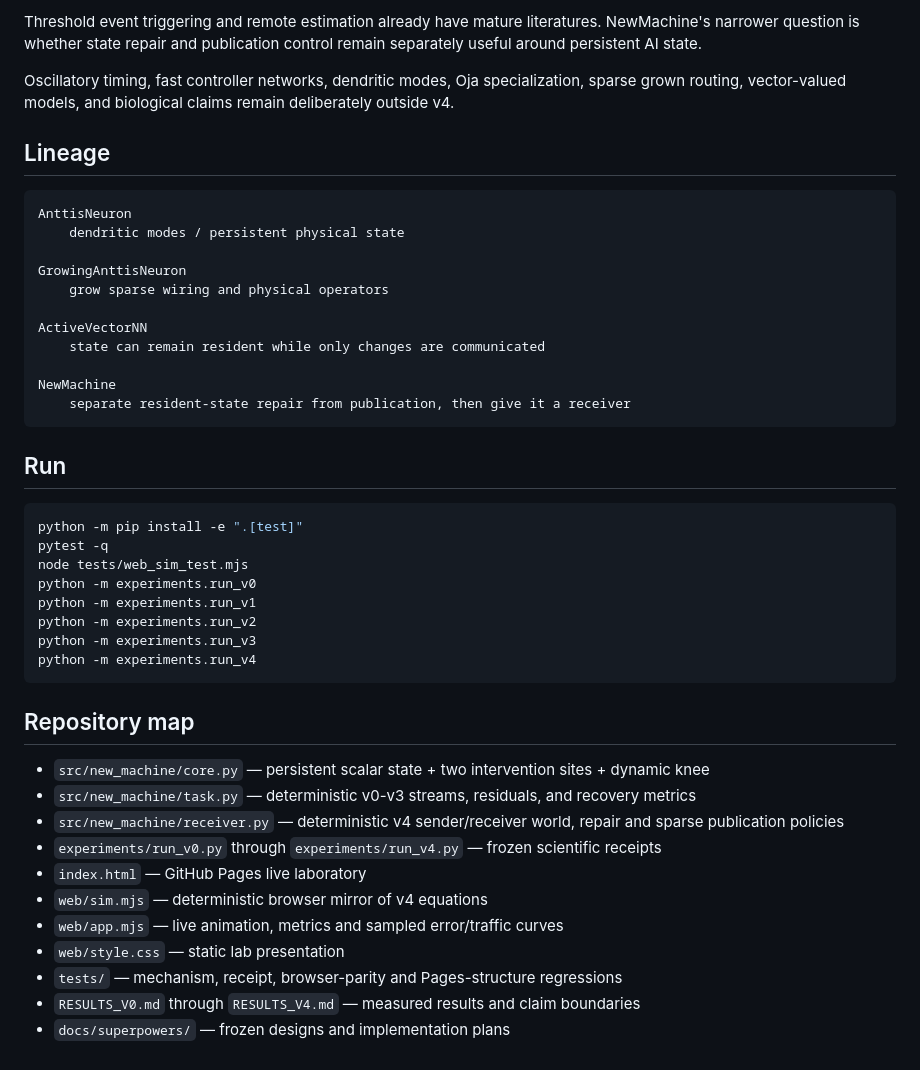
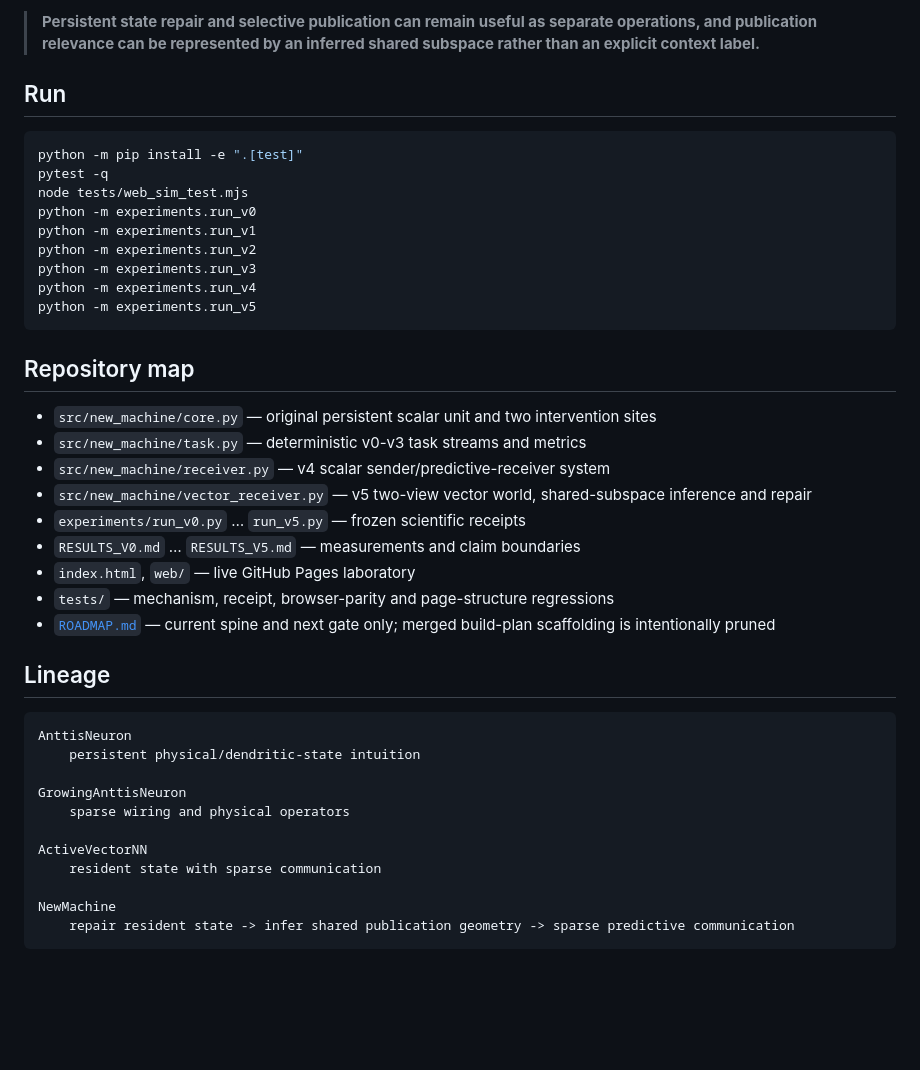
Before and after one commit to anttiluode/NewMachine, a Markdown page: README.md, the part around one of its changes. Rendered like a GitHub page; blank space fills up the shorter version.

````diff
--- a/README.md
+++ b/README.md
@@ -166,23 +91,5 @@ receiver                  -> predicts while silent, corrects on events
 
-Threshold event triggering and remote estimation already have mature literatures. NewMachine's narrower question is whether state repair and publication control remain separately useful around persistent AI state.
-
-Oscillatory timing, fast controller networks, dendritic modes, Oja specialization, sparse grown routing, vector-valued models, and biological claims remain deliberately outside v4.
-
-## Lineage
-
-```text
-AnttisNeuron
-    dendritic modes / persistent physical state
-
-GrowingAnttisNeuron
-    grow sparse wiring and physical operators
-
-ActiveVectorNN
-    state can remain resident while only changes are communicated
-
-NewMachine
-    separate resident-state repair from publication, then give it a receiver
-```
+> **Persistent state repair and selective publication can remain useful as separate operations, and publication relevance can be represented by an inferred shared subspace rather than an explicit context label.**
 
 ## Run
 
@@ -195,18 +102,33 @@ python -m experiments.run_v1
 python -m experiments.run_v2
 python -m experiments.run_v3
 python -m experiments.run_v4
+python -m experiments.run_v5
 ```
 
 ## Repository map
 
-- `src/new_machine/core.py` — persistent scalar state + two intervention sites + dynamic knee
-- `src/new_machine/task.py` — deterministic v0-v3 streams, residuals, and recovery metrics
-- `src/new_machine/receiver.py` — deterministic v4 sender/receiver world, repair and sparse publication policies
-- `experiments/run_v0.py` through `experiments/run_v4.py` — frozen scientific receipts
-- `index.html` — GitHub Pages live laboratory
-- `web/sim.mjs` — deterministic browser mirror of v4 equations
-- `web/app.mjs` — live animation, metrics and sampled error/traffic curves
-- `web/style.css` — static lab presentation
-- `tests/` — mechanism, receipt, browser-parity and Pages-structure regressions
-- `RESULTS_V0.md` through `RESULTS_V4.md` — measured results and claim boundaries
-- `docs/superpowers/` — frozen designs and implementation plans
+- `src/new_machine/core.py` — original persistent scalar unit and two intervention sites
+- `src/new_machine/task.py` — deterministic v0-v3 task streams and metrics
+- `src/new_machine/receiver.py` — v4 scalar sender/predictive-receiver system
+- `src/new_machine/vector_receiver.py` — v5 two-view vector world, shared-subspace inference and repair
+- `experiments/run_v0.py` … `run_v5.py` — frozen scientific receipts
+- `RESULTS_V0.md` … `RESULTS_V5.md` — measurements and claim boundaries
+- `index.html`, `web/` — live GitHub Pages laboratory
+- `tests/` — mechanism, receipt, browser-parity and page-structure regressions
+- [`ROADMAP.md`](ROADMAP.md) — current spine and next gate only; merged build-plan scaffolding is intentionally pruned
+
+## Lineage
+
+```text
+AnttisNeuron
+    persistent physical/dendritic-state intuition
+
+GrowingAnttisNeuron
+    sparse wiring and physical operators
+
+ActiveVectorNN
+    resident state with sparse communication
+
+NewMachine
+    repair resident state -> infer shared publication geometry -> sparse predictive communication
+```
````
Also changed, not shown: other parts of README.md (+59 -134 lines).
